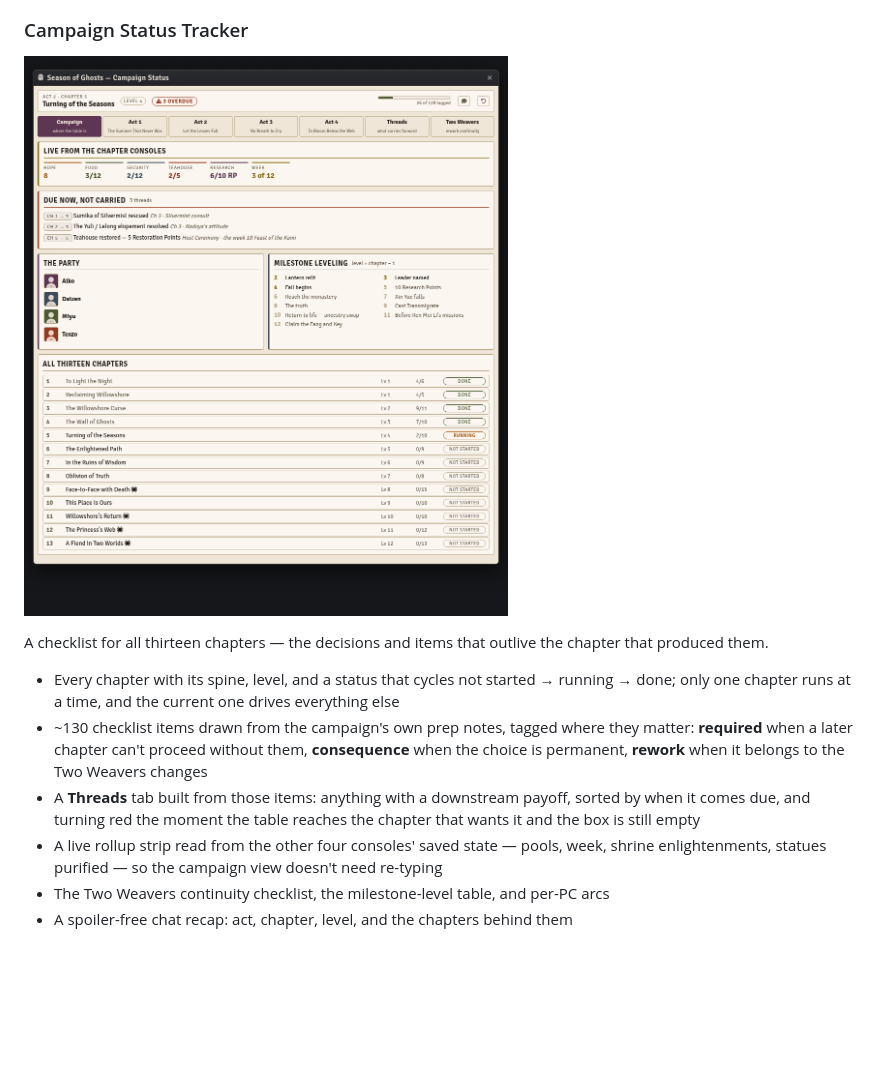
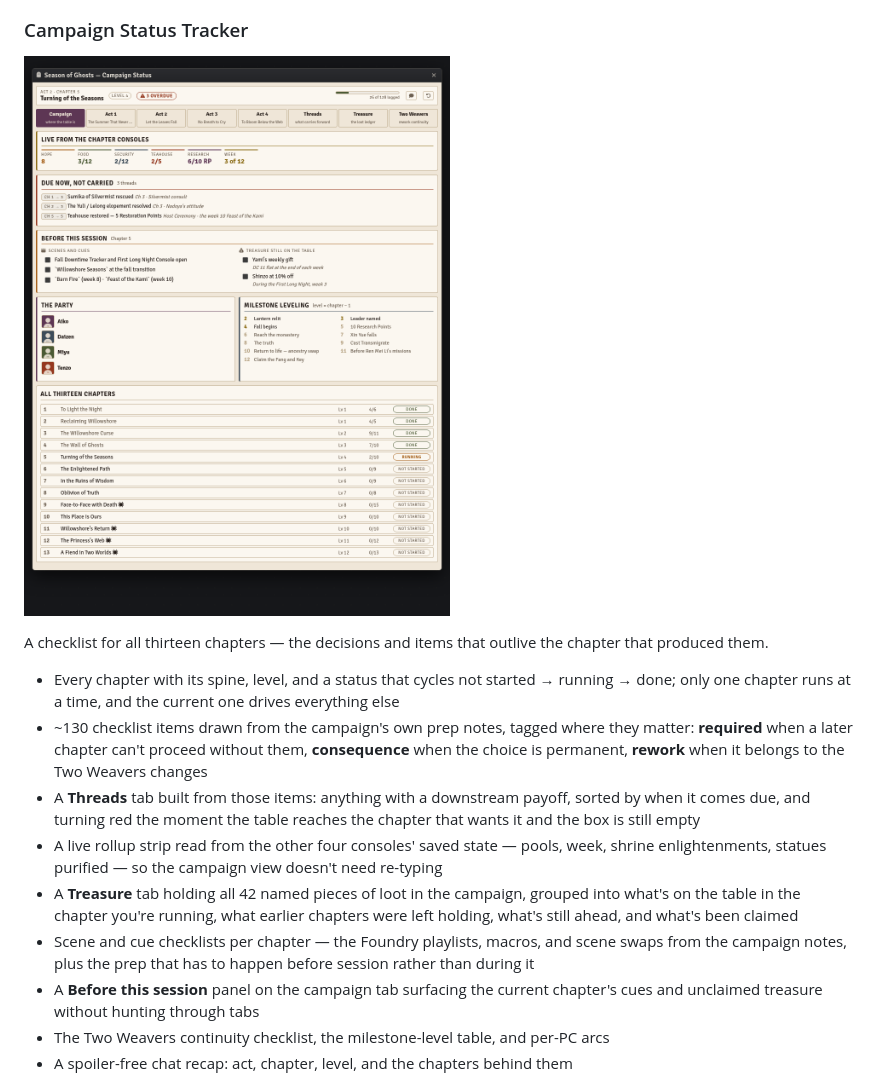
Before and after one commit to xKillerbees/foundryvtt-macros, a Markdown page: macros/season-of-ghosts/README.md, the part around one of its changes. Rendered like a GitHub page; pictures changed too: screenshots/season-of-ghosts/campaign-status-tracker.png; blank space fills up the shorter version.

```diff
--- a/macros/season-of-ghosts/README.md
+++ b/macros/season-of-ghosts/README.md
@@ -111,6 +111,13 @@ produced them.
   box is still empty
 - A live rollup strip read from the other four consoles' saved state — pools, week, shrine
   enlightenments, statues purified — so the campaign view doesn't need re-typing
+- A **Treasure** tab holding all 42 named pieces of loot in the campaign, grouped into what's
+  on the table in the chapter you're running, what earlier chapters were left holding, what's
+  still ahead, and what's been claimed
+- Scene and cue checklists per chapter — the Foundry playlists, macros, and scene swaps from
+  the campaign notes, plus the prep that has to happen before session rather than during it
+- A **Before this session** panel on the campaign tab surfacing the current chapter's cues and
+  unclaimed treasure without hunting through tabs
 - The Two Weavers continuity checklist, the milestone-level table, and per-PC arcs
 - A spoiler-free chat recap: act, chapter, level, and the chapters behind them
 
```
Also changed, not shown: other parts of macros/season-of-ghosts/README.md (+2 -0 lines), CHANGELOG.md (+2 -1 lines), screenshots/season-of-ghosts/campaign-status-loot.png (added), 3 other files.
